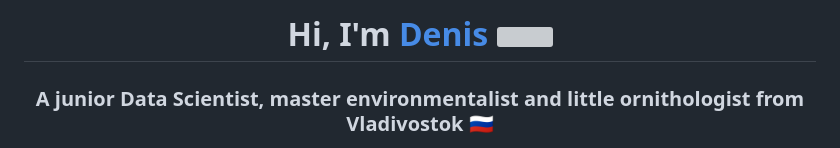
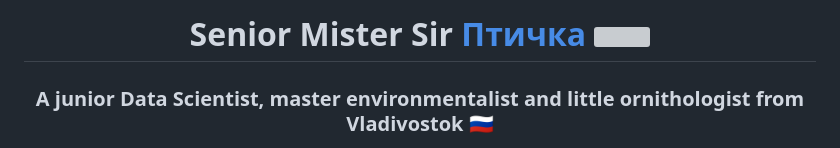
Before and after one commit to karnaksp/karnaksp, a Markdown page: README.md, the part around the change. GitHub-like rendering; grey boxes are pictures that could not be loaded.

Commit message:
mheh update

```diff
--- a/README.md
+++ b/README.md
@@ -1,4 +1,4 @@
-<h1 align="center">Hi, I'm <a href="https://scibird.netlify.app/in-dev" target="_blank">Denis</a>
+<h1 align="center">Senior Mister Sir <a href="https://scibird.netlify.app/in-dev" target="_blank">Птичка</a>
 <img src="https://github.com/blackcater/blackcater/raw/main/images/Hi.gif" height="32"/></h1>
 <h3 align="center">A junior Data Scientist, master environmentalist and little ornithologist from Vladivostok 🇷🇺</h3>
 
```
